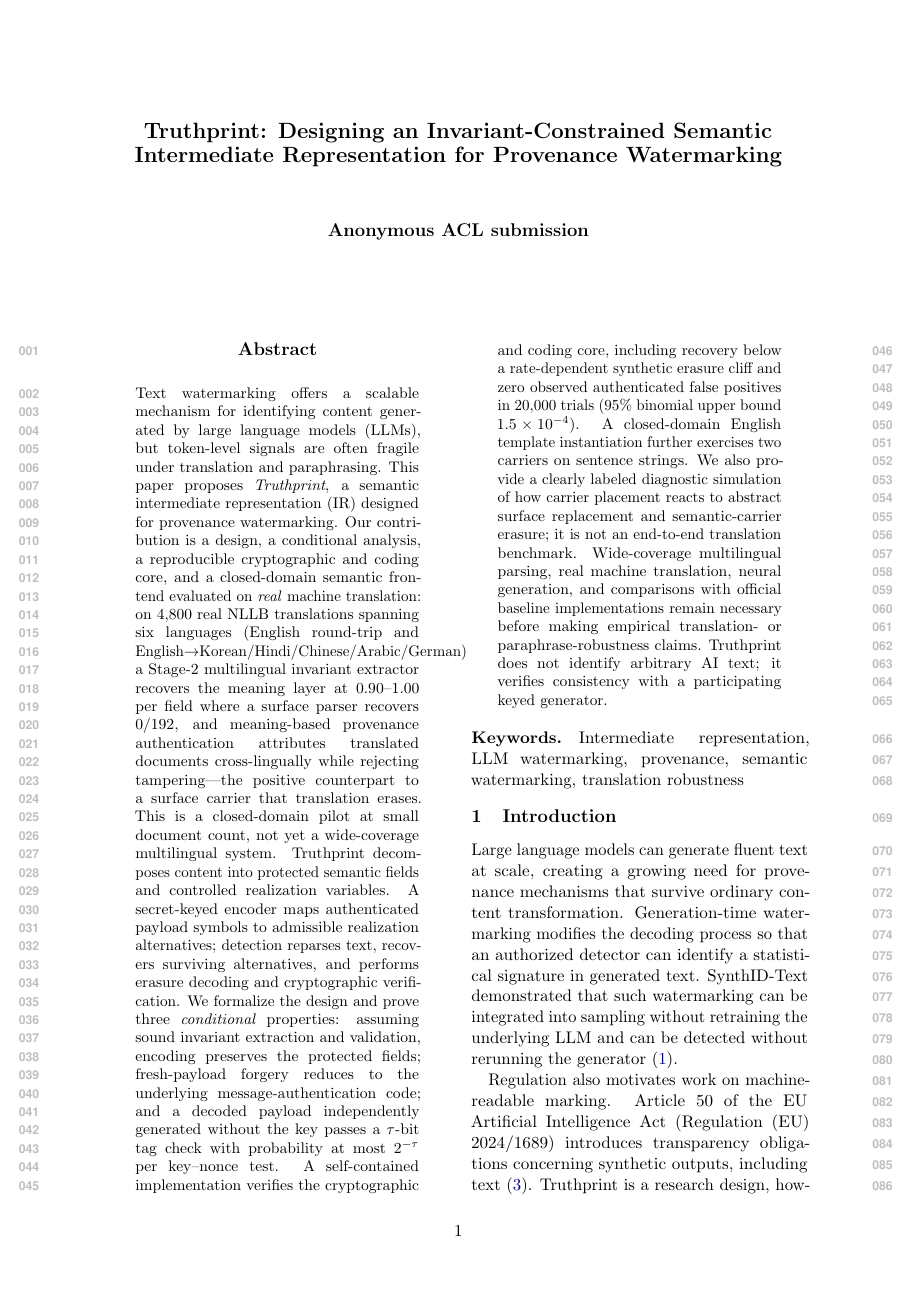
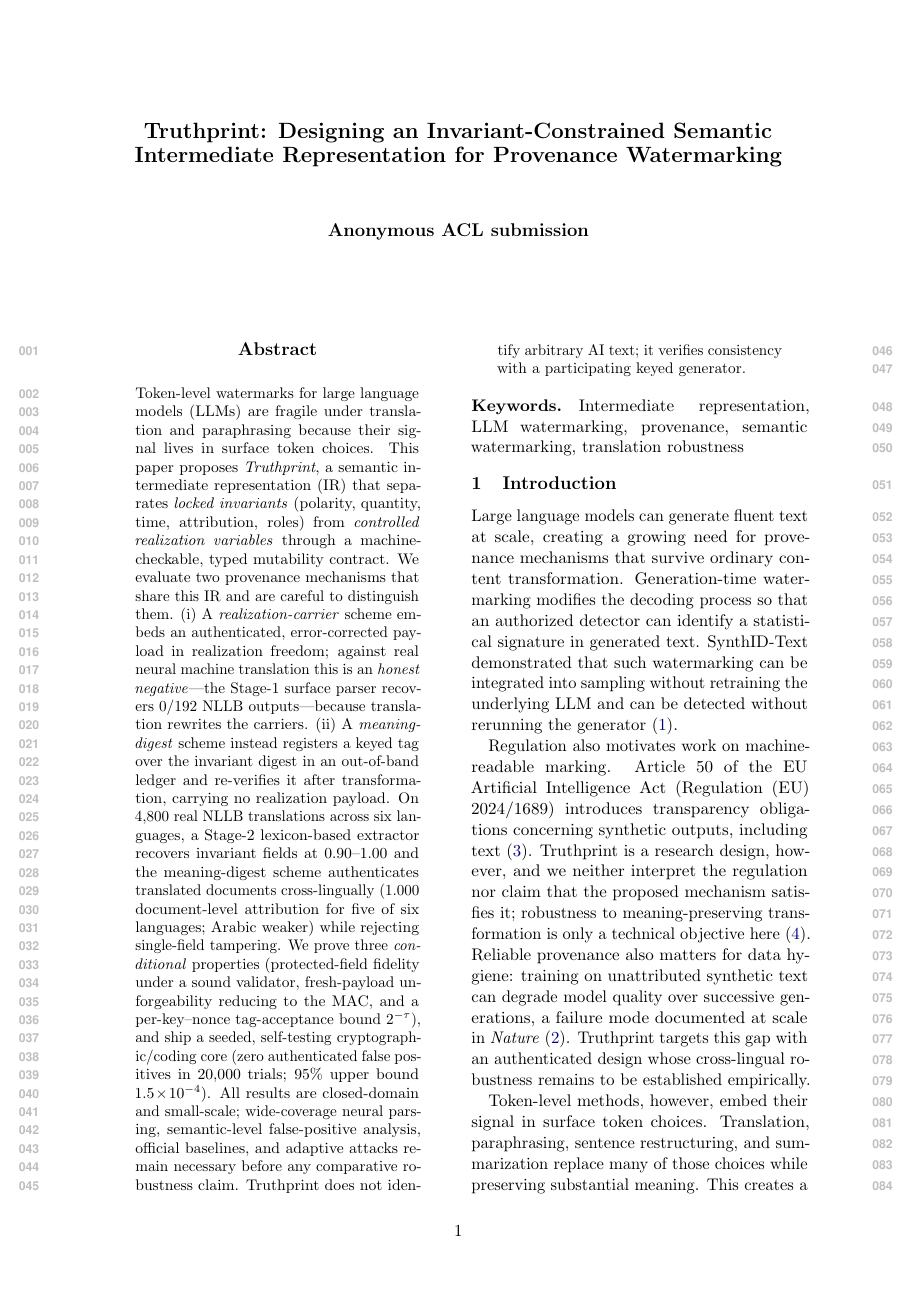
Before and after one commit to leemgs/truthprint, a LaTeX paper (paper/acl_main.tex): page 1 of 21 before the commit and page 1 of 20 after it. Compiled offline with pdfLaTeX.

Commit message:
Rewrite abstract to separate realization-carrier vs. meaning-digest provenance
Address reviewer weakness W1: the prior abstract conflated the headline
realization-carrier watermark (whose real-MT result is the 0/192 honest
negative) with the meaning-digest tag scheme (the mechanism that actually
survives real NLLB translation via an out-of-band ledger). The rewrite names
the two mechanisms explicitly, attributes each empirical result to the correct
one, tightens length, and keeps all closed-domain/small-scale qualifications.

Co-Authored-By: Claude Opus 4.8 <noreply@anthropic.com>
Claude-Session: https://claude.ai/code/session_01RAq99szThCQq7anAfE96Xe

```diff
--- a/paper/acl_main.tex
+++ b/paper/acl_main.tex
@@ -16,7 +16,7 @@
 \maketitle
 
 \begin{abstract}
-Text watermarking offers a scalable mechanism for identifying content generated by large language models (LLMs), but token-level signals are often fragile under translation and paraphrasing. This paper proposes \emph{Truthprint}, a semantic intermediate representation (IR) designed for provenance watermarking. Our contribution is a design, a conditional analysis, a reproducible cryptographic and coding core, and a closed-domain semantic frontend evaluated on \emph{real} machine translation: on $4{,}800$ real NLLB translations spanning six languages (English round-trip and English$\to$Korean/Hindi/Chinese/Arabic/German) a Stage-2 multilingual invariant extractor recovers the meaning layer at $0.90$--$1.00$ per field where a surface parser recovers $0/192$, and meaning-based provenance authentication attributes translated documents cross-lingually while rejecting tampering---the positive counterpart to a surface carrier that translation erases. This is a closed-domain pilot at small document count, not yet a wide-coverage multilingual system. Truthprint decomposes content into protected semantic fields and controlled realization variables. A secret-keyed encoder maps authenticated payload symbols to admissible realization alternatives; detection reparses text, recovers surviving alternatives, and performs erasure decoding and cryptographic verification. We formalize the design and prove three \emph{conditional} properties: assuming sound invariant extraction and validation, encoding preserves the protected fields; fresh-payload forgery reduces to the underlying message-authentication code; and a decoded payload independently generated without the key passes a $\tau$-bit tag check with probability at most $2^{-\tau}$ per key--nonce test. A self-contained implementation verifies the cryptographic and coding core, including recovery below a rate-dependent synthetic erasure cliff and zero observed authenticated false positives in 20,000 trials (95\% binomial upper bound $1.5\!\times\!10^{-4}$). A closed-domain English template instantiation further exercises two carriers on sentence strings. We also provide a clearly labeled diagnostic simulation of how carrier placement reacts to abstract surface replacement and semantic-carrier erasure; it is not an end-to-end translation benchmark. Wide-coverage multilingual parsing, real machine translation, neural generation, and comparisons with official baseline implementations remain necessary before making empirical translation- or paraphrase-robustness claims. Truthprint does not identify arbitrary AI text; it verifies consistency with a participating keyed generator.
+Token-level watermarks for large language models (LLMs) are fragile under translation and paraphrasing because their signal lives in surface token choices. This paper proposes \emph{Truthprint}, a semantic intermediate representation (IR) that separates \emph{locked invariants} (polarity, quantity, time, attribution, roles) from \emph{controlled realization variables} through a machine-checkable, typed mutability contract. We evaluate two provenance mechanisms that share this IR and are careful to distinguish them. (i)~A \emph{realization-carrier} scheme embeds an authenticated, error-corrected payload in realization freedom; against real neural machine translation this is an \emph{honest negative}---the Stage-1 surface parser recovers $0/192$ NLLB outputs---because translation rewrites the carriers. (ii)~A \emph{meaning-digest} scheme instead registers a keyed tag over the invariant digest in an out-of-band ledger and re-verifies it after transformation, carrying no realization payload. On $4{,}800$ real NLLB translations across six languages, a Stage-2 lexicon-based extractor recovers invariant fields at $0.90$--$1.00$ and the meaning-digest scheme authenticates translated documents cross-lingually ($1.000$ document-level attribution for five of six languages; Arabic weaker) while rejecting single-field tampering. We prove three \emph{conditional} properties (protected-field fidelity under a sound validator, fresh-payload unforgeability reducing to the MAC, and a per-key--nonce tag-acceptance bound $2^{-\tau}$), and ship a seeded, self-testing cryptographic/coding core (zero authenticated false positives in $20{,}000$ trials; $95\%$ upper bound $1.5\!\times\!10^{-4}$). All results are closed-domain and small-scale; wide-coverage neural parsing, semantic-level false-positive analysis, official baselines, and adaptive attacks remain necessary before any comparative robustness claim. Truthprint does not identify arbitrary AI text; it verifies consistency with a participating keyed generator.
 \end{abstract}
 
 \paragraph{Keywords.} Intermediate representation, LLM watermarking, provenance, semantic watermarking, translation robustness
```
Also changed, not shown: paper/main.tex (+1 -1 lines).
